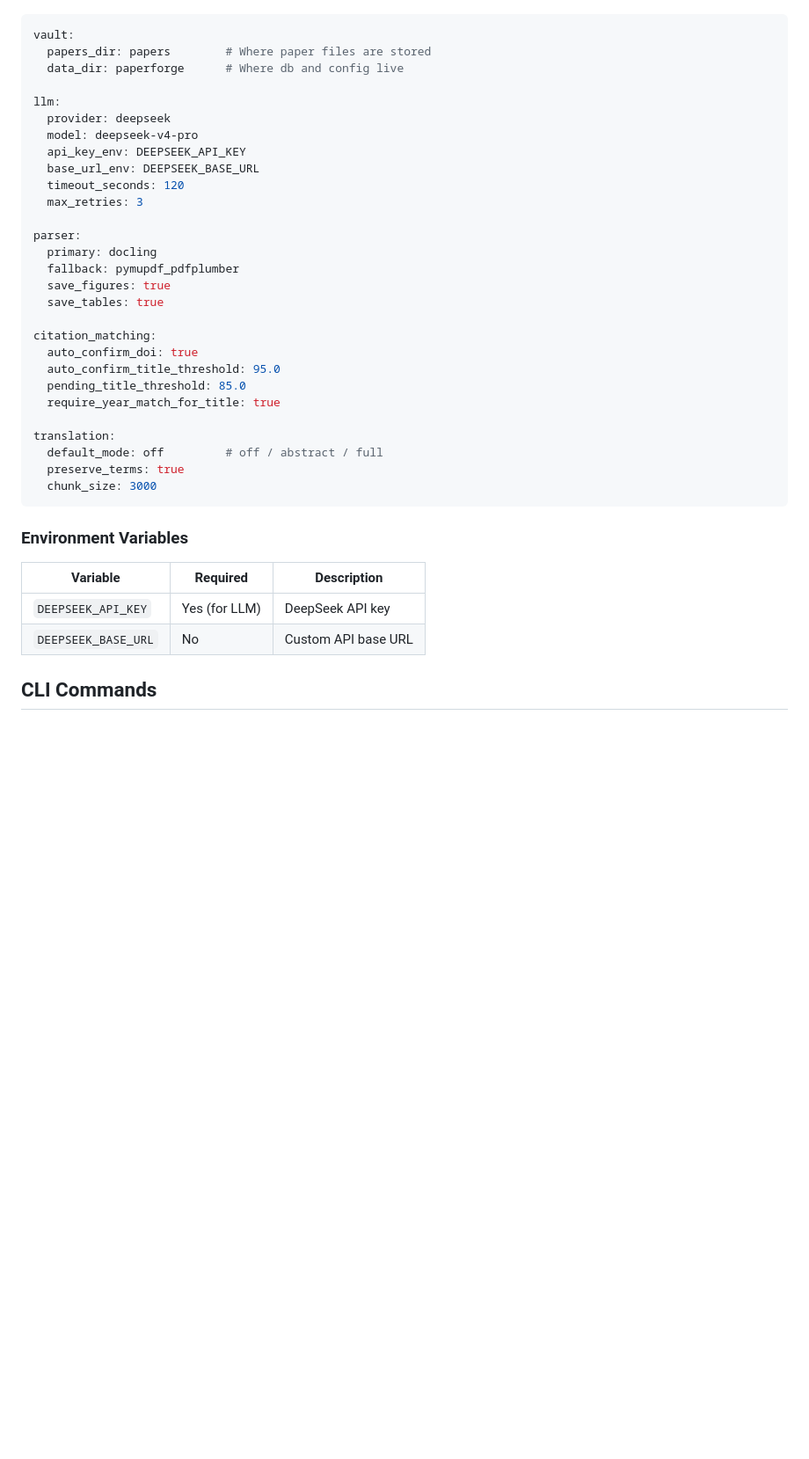
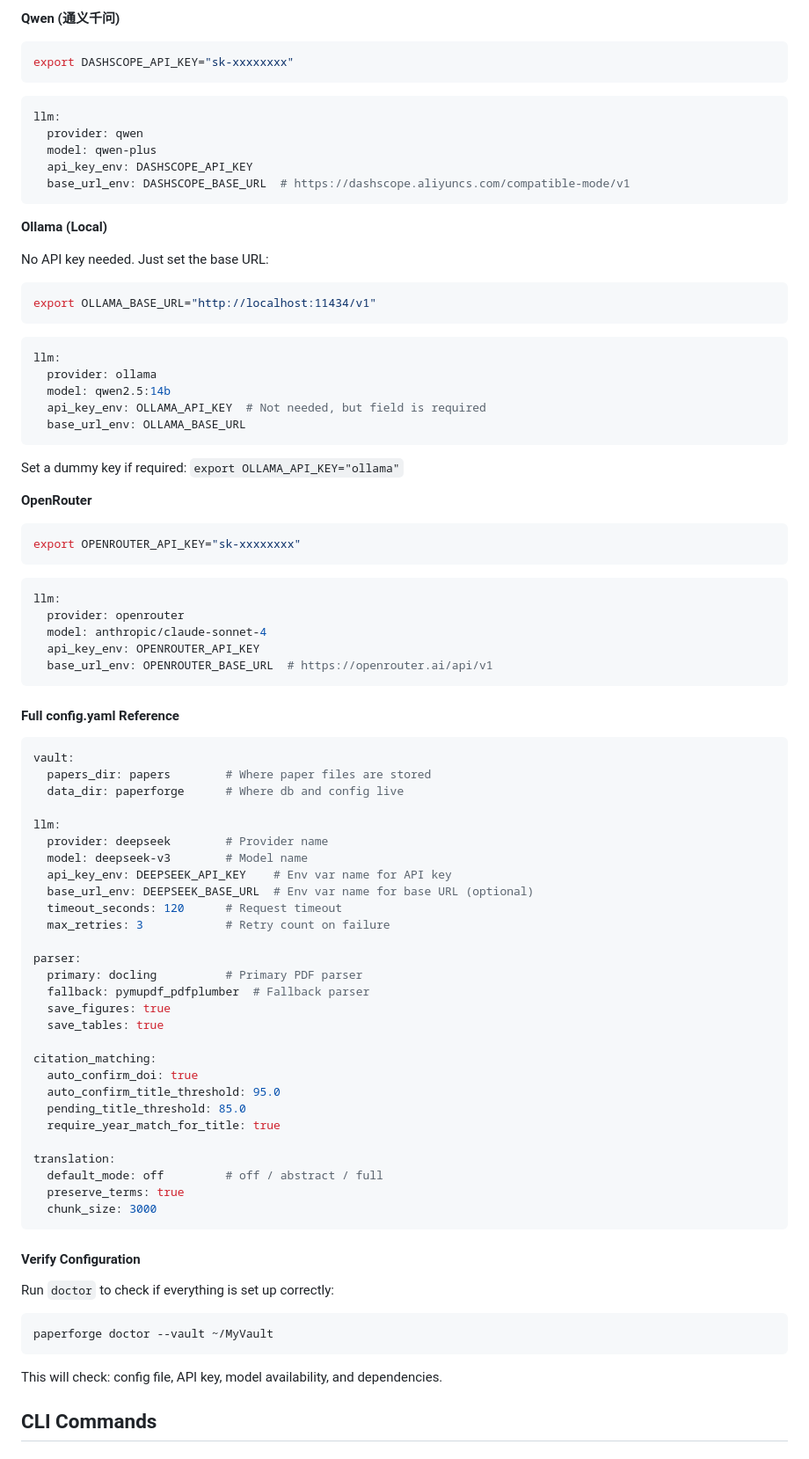
Before and after one commit to corrie2/Tools, a Markdown page: PaperForge/README.md, the part around one of its changes. Shown at 88% size. Rendered like a GitHub page; blank space fills up the shorter version.

Commit message:
docs: add LLM configuration guide for all providers

````diff
--- a/PaperForge/README.md
+++ b/PaperForge/README.md
@@ -59,3 +155,50 @@ PaperForge looks for a config file at `<vault>/paperforge/config.yaml`. If not f
+**Qwen (通义千问)**
+
+```bash
+export DASHSCOPE_API_KEY="sk-xxxxxxxx"
+```
+
+```yaml
+llm:
+  provider: qwen
+  model: qwen-plus
+  api_key_env: DASHSCOPE_API_KEY
+  base_url_env: DASHSCOPE_BASE_URL  # https://dashscope.aliyuncs.com/compatible-mode/v1
+```
+
+**Ollama (Local)**
+
+No API key needed. Just set the base URL:
+
+```bash
+export OLLAMA_BASE_URL="http://localhost:11434/v1"
+```
+
+```yaml
+llm:
+  provider: ollama
+  model: qwen2.5:14b
+  api_key_env: OLLAMA_API_KEY  # Not needed, but field is required
+  base_url_env: OLLAMA_BASE_URL
+```
+
+Set a dummy key if required: `export OLLAMA_API_KEY="ollama"`
+
+**OpenRouter**
+
+```bash
+export OPENROUTER_API_KEY="sk-xxxxxxxx"
+```
+
+```yaml
+llm:
+  provider: openrouter
+  model: anthropic/claude-sonnet-4
+  api_key_env: OPENROUTER_API_KEY
+  base_url_env: OPENROUTER_BASE_URL  # https://openrouter.ai/api/v1
+```
+
+#### Full config.yaml Reference
 
 ```yaml
 vault:
@@ -63,16 +206,16 @@ vault:
   data_dir: paperforge      # Where db and config live
 
 llm:
-  provider: deepseek
-  model: deepseek-v4-pro
-  api_key_env: DEEPSEEK_API_KEY
-  base_url_env: DEEPSEEK_BASE_URL
-  timeout_seconds: 120
-  max_retries: 3
+  provider: deepseek        # Provider name
+  model: deepseek-v3        # Model name
+  api_key_env: DEEPSEEK_API_KEY    # Env var name for API key
+  base_url_env: DEEPSEEK_BASE_URL  # Env var name for base URL (optional)
+  timeout_seconds: 120      # Request timeout
+  max_retries: 3            # Retry count on failure
 
 parser:
-  primary: docling
-  fallback: pymupdf_pdfplumber
+  primary: docling          # Primary PDF parser
+  fallback: pymupdf_pdfplumber  # Fallback parser
   save_figures: true
   save_tables: true
 
@@ -88,12 +231,15 @@ translation:
   chunk_size: 3000
 ```
 
-### Environment Variables
+#### Verify Configuration
 
-| Variable | Required | Description |
-|----------|----------|-------------|
-| `DEEPSEEK_API_KEY` | Yes (for LLM) | DeepSeek API key |
-| `DEEPSEEK_BASE_URL` | No | Custom API base URL |
+Run `doctor` to check if everything is set up correctly:
+
+```bash
+paperforge doctor --vault ~/MyVault
+```
+
+This will check: config file, API key, model availability, and dependencies.
 
 ## CLI Commands
 
````
Also changed, not shown: other parts of PaperForge/README.md (+97 -1 lines).
